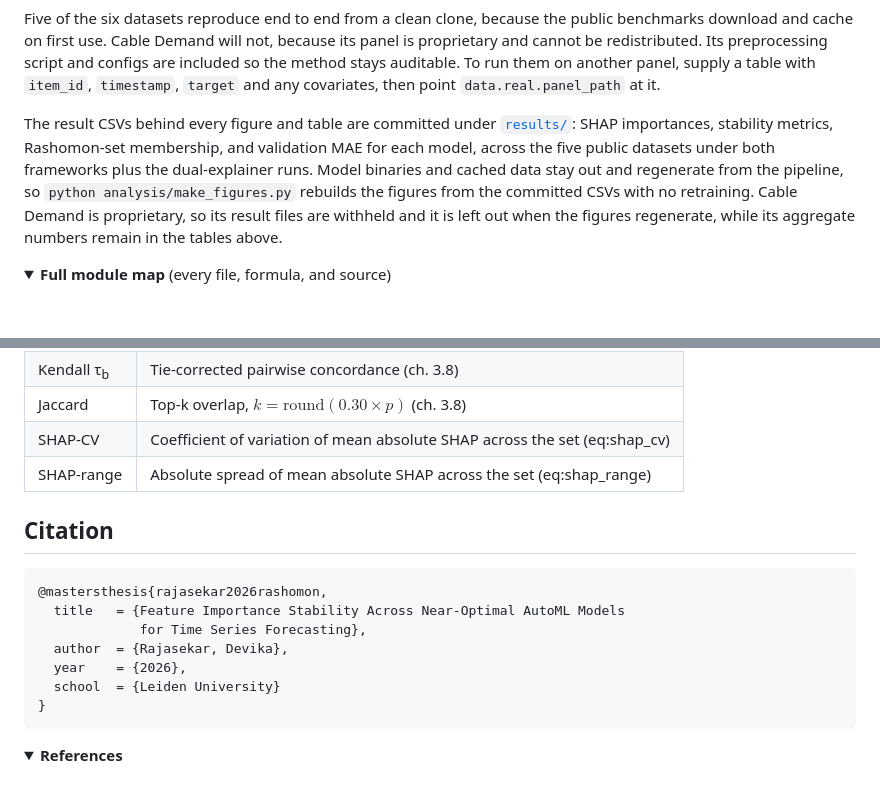
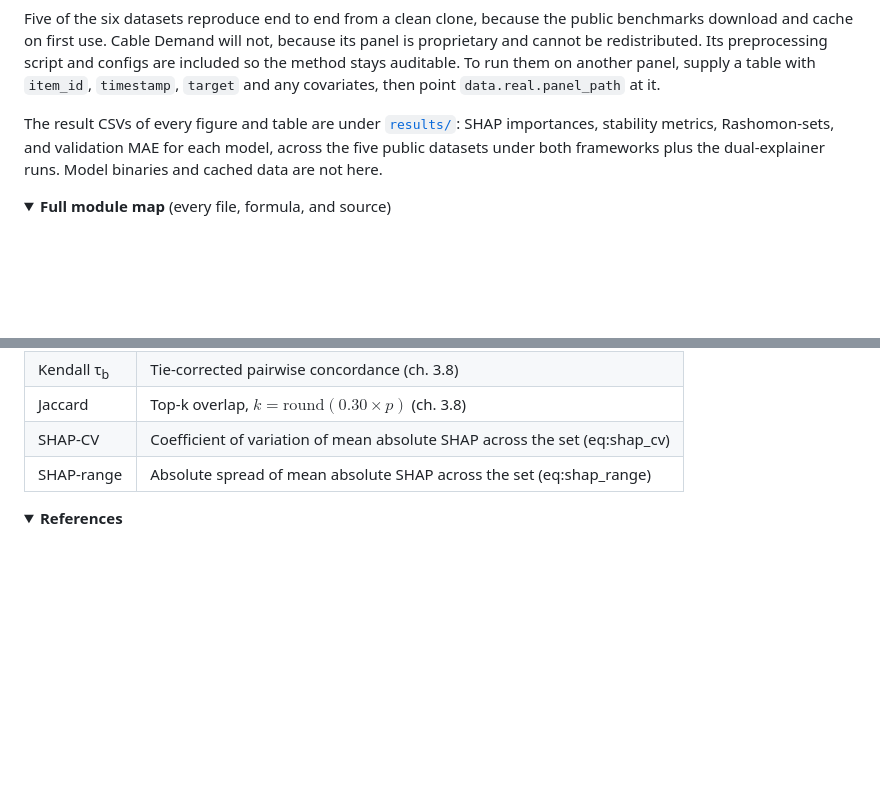
Before and after one commit to devika1402/rashomon-shap, a Markdown page: README.md, 2 parts joined by grey strips. Drawn GitHub-style; folded sections open; blank space fills up the shorter version.

````diff
--- a/README.md
+++ b/README.md
@@ -130,8 +130,7 @@ Shared settings across all configs: **1800 s** per split and seed, **seeds [0, 1
 
 Five of the six datasets reproduce end to end from a clean clone, because the public benchmarks download and cache on first use. Cable Demand will not, because its panel is proprietary and cannot be redistributed. Its preprocessing script and configs are included so the method stays auditable. To run them on another panel, supply a table with `item_id`, `timestamp`, `target` and any covariates, then point `data.real.panel_path` at it.
 
-The result CSVs behind every figure and table are committed under [`results/`](results/): SHAP importances, stability metrics, Rashomon-set membership, and validation MAE for each model, across the five public datasets under both frameworks plus the dual-explainer runs. Model binaries and cached data stay out and regenerate from the pipeline, so `python analysis/make_figures.py` rebuilds the figures from the committed CSVs with no retraining. Cable Demand is proprietary, so its result files are withheld and it is left out when the figures regenerate, while its aggregate numbers remain in the tables above.
-
+The result CSVs of every figure and table are under [`results/`](results/): SHAP importances, stability metrics, Rashomon-sets, and validation MAE for each model, across the five public datasets under both frameworks plus the dual-explainer runs. Model binaries and cached data are not here.
 <details>
 <summary><b>Full module map</b> (every file, formula, and source)</summary>
 
@@ -200,18 +199,6 @@ The result CSVs behind every figure and table are committed under [`results/`](r
 
 </details>
 
-## Citation
-
-```bibtex
-@mastersthesis{rajasekar2026rashomon,
-  title   = {Feature Importance Stability Across Near-Optimal AutoML Models
-             for Time Series Forecasting},
-  author  = {Rajasekar, Devika},
-  year    = {2026},
-  school  = {Leiden University}
-}
-```
-
 <details>
 <summary><b>References</b></summary>
 
````
